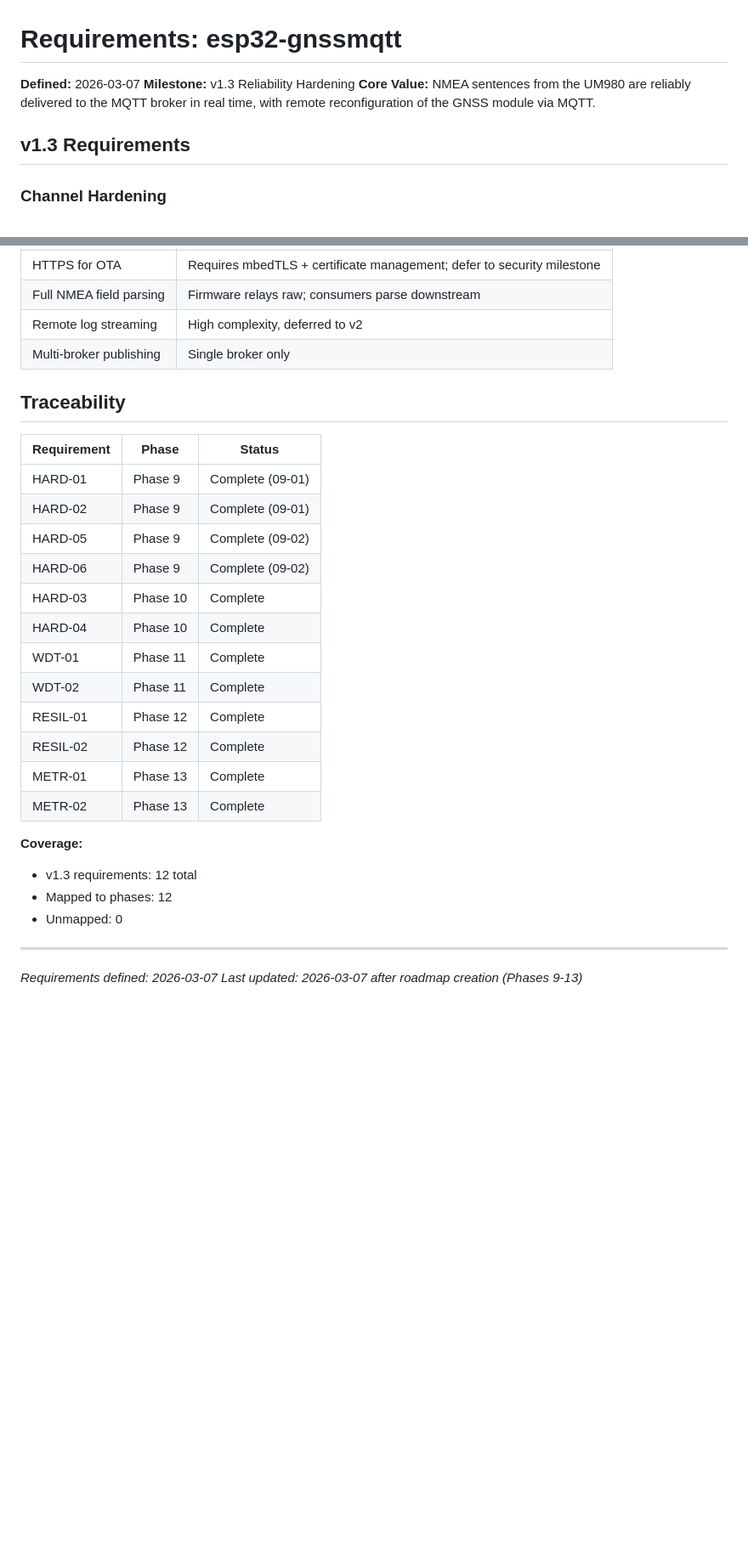
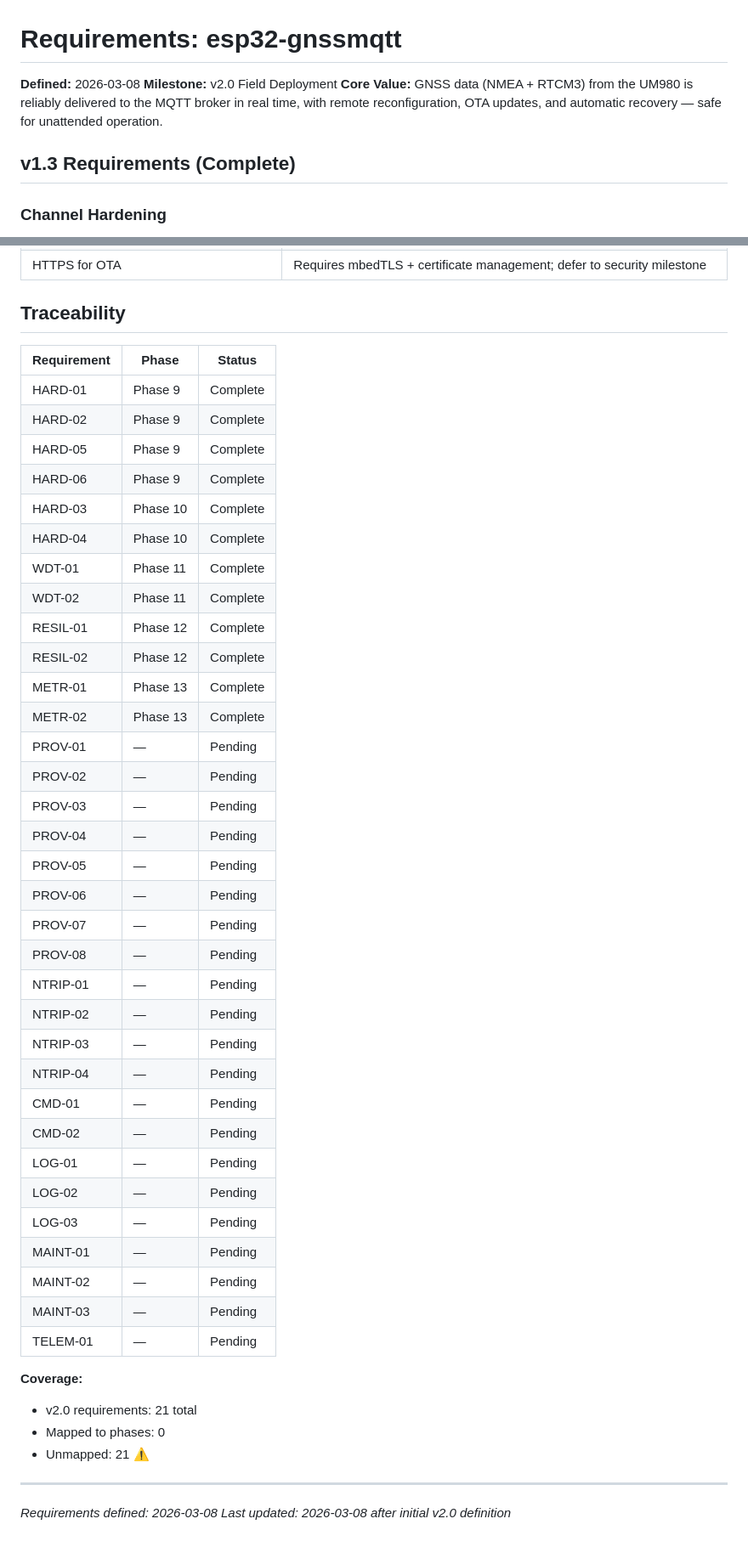
Before and after one commit to bharrisau/esp32-gnssmqtt, a Markdown page: .planning/REQUIREMENTS.md, 2 parts joined by grey strips. Shown at 85% size. GitHub-like rendering; blank space fills up the shorter version.

```diff
--- a/.planning/REQUIREMENTS.md
+++ b/.planning/REQUIREMENTS.md
@@ -1,10 +1,10 @@
 # Requirements: esp32-gnssmqtt
 
-**Defined:** 2026-03-07
-**Milestone:** v1.3 Reliability Hardening
-**Core Value:** NMEA sentences from the UM980 are reliably delivered to the MQTT broker in real time, with remote reconfiguration of the GNSS module via MQTT.
+**Defined:** 2026-03-08
+**Milestone:** v2.0 Field Deployment
+**Core Value:** GNSS data (NMEA + RTCM3) from the UM980 is reliably delivered to the MQTT broker in real time, with remote reconfiguration, OTA updates, and automatic recovery — safe for unattended operation.
 
-## v1.3 Requirements
+## v1.3 Requirements (Complete)
 
 ### Channel Hardening
 
@@ -58,16 +108,13 @@
 | HTTPS for OTA | Requires mbedTLS + certificate management; defer to security milestone |
-| Full NMEA field parsing | Firmware relays raw; consumers parse downstream |
-| Remote log streaming | High complexity, deferred to v2 |
-| Multi-broker publishing | Single broker only |
 
 ## Traceability
 
 | Requirement | Phase | Status |
 |-------------|-------|--------|
-| HARD-01 | Phase 9 | Complete (09-01) |
-| HARD-02 | Phase 9 | Complete (09-01) |
-| HARD-05 | Phase 9 | Complete (09-02) |
-| HARD-06 | Phase 9 | Complete (09-02) |
+| HARD-01 | Phase 9 | Complete |
+| HARD-02 | Phase 9 | Complete |
+| HARD-05 | Phase 9 | Complete |
+| HARD-06 | Phase 9 | Complete |
 | HARD-03 | Phase 10 | Complete |
 | HARD-04 | Phase 10 | Complete |
 | WDT-01  | Phase 11 | Complete |
@@ -76,12 +123,33 @@
 | RESIL-02 | Phase 12 | Complete |
 | METR-01 | Phase 13 | Complete |
 | METR-02 | Phase 13 | Complete |
+| PROV-01 | — | Pending |
+| PROV-02 | — | Pending |
+| PROV-03 | — | Pending |
+| PROV-04 | — | Pending |
+| PROV-05 | — | Pending |
+| PROV-06 | — | Pending |
+| PROV-07 | — | Pending |
+| PROV-08 | — | Pending |
+| NTRIP-01 | — | Pending |
+| NTRIP-02 | — | Pending |
+| NTRIP-03 | — | Pending |
+| NTRIP-04 | — | Pending |
+| CMD-01 | — | Pending |
+| CMD-02 | — | Pending |
+| LOG-01 | — | Pending |
+| LOG-02 | — | Pending |
+| LOG-03 | — | Pending |
+| MAINT-01 | — | Pending |
+| MAINT-02 | — | Pending |
+| MAINT-03 | — | Pending |
+| TELEM-01 | — | Pending |
 
 **Coverage:**
-- v1.3 requirements: 12 total
-- Mapped to phases: 12
-- Unmapped: 0
+- v2.0 requirements: 21 total
+- Mapped to phases: 0
+- Unmapped: 21 ⚠️
 
 ---
-*Requirements defined: 2026-03-07*
-*Last updated: 2026-03-07 after roadmap creation (Phases 9-13)*
+*Requirements defined: 2026-03-08*
+*Last updated: 2026-03-08 after initial v2.0 definition*
```
Also changed, not shown: other parts of .planning/REQUIREMENTS.md (+55 -5 lines).
